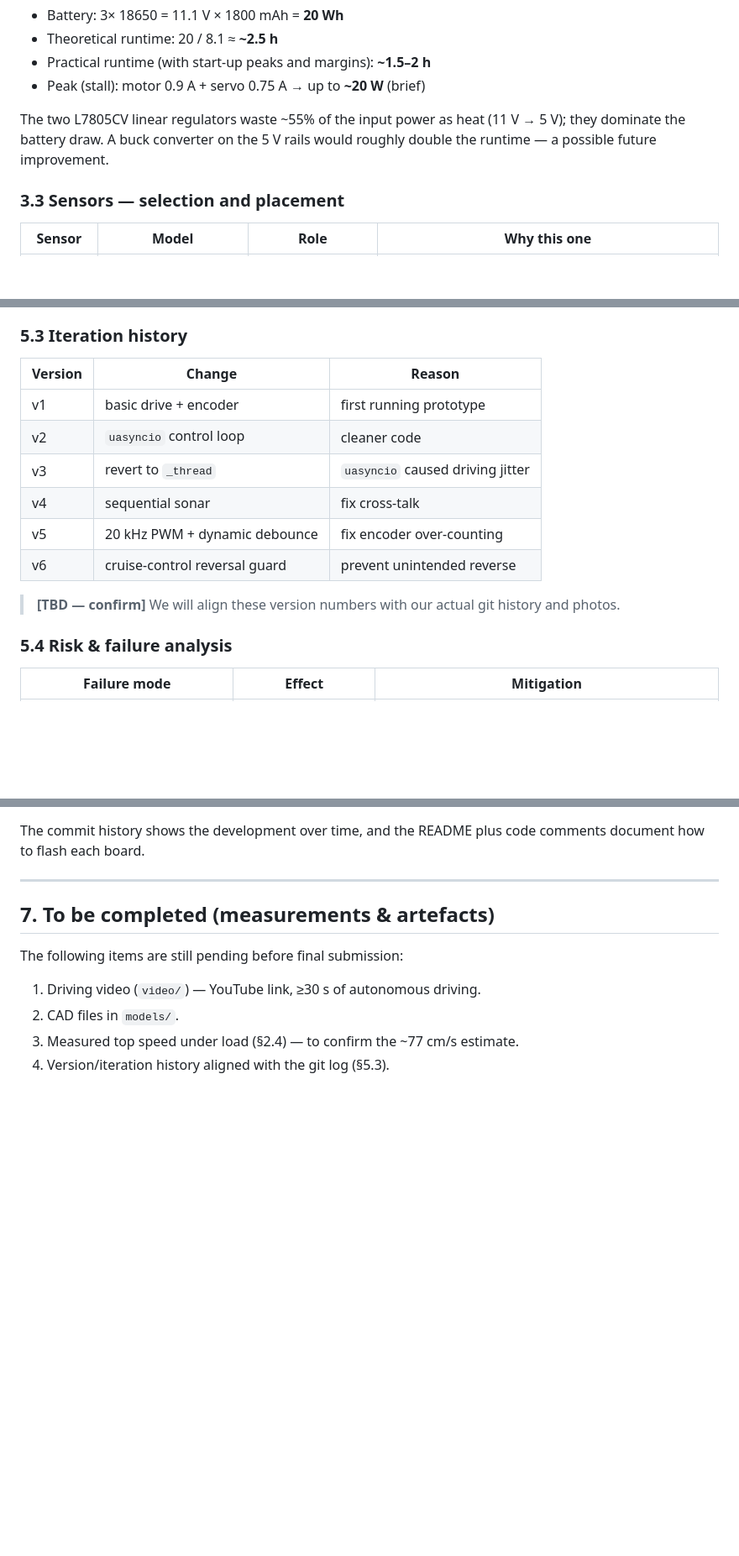
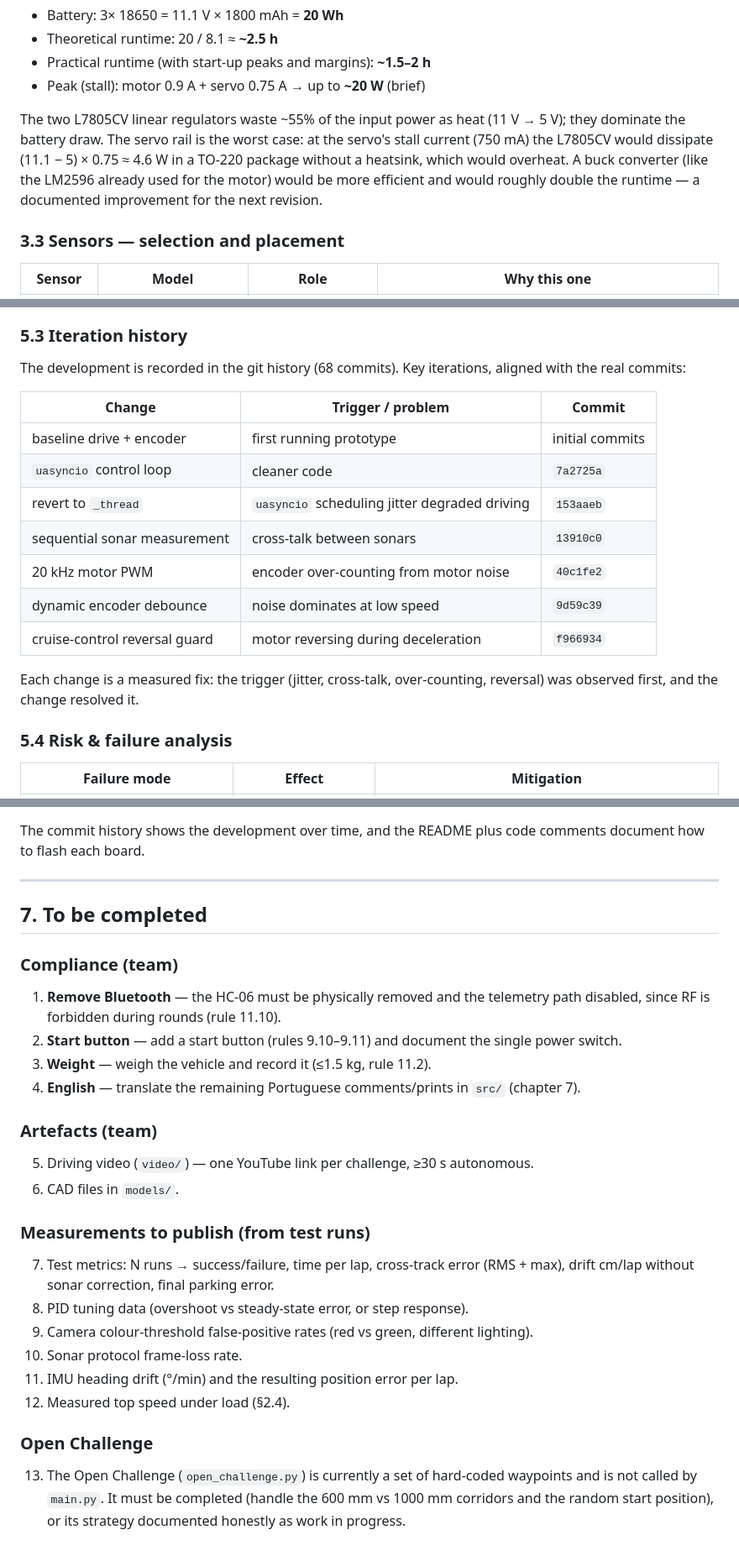
Before and after one commit to ImSimao/FE-AGSG-S2026, a Markdown page: engineering_journal.md, 3 parts joined by grey strips. Shown at 84% size. Drawn GitHub-style; blank space fills up the shorter version.

Commit message:
Align iteration history to git; document L7805CV servo-rail heat; add compliance and measurement checklist

```diff
--- a/engineering_journal.md
+++ b/engineering_journal.md
@@ -176,7 +176,7 @@ Power drawn from the battery (including regulator losses):
 - Practical runtime (with start-up peaks and margins): **~1.5–2 h**
 - Peak (stall): motor 0.9 A + servo 0.75 A → up to **~20 W** (brief)
 
-The two L7805CV linear regulators waste ~55% of the input power as heat (11 V → 5 V); they dominate the battery draw. A buck converter on the 5 V rails would roughly double the runtime — a possible future improvement.
+The two L7805CV linear regulators waste ~55% of the input power as heat (11 V → 5 V); they dominate the battery draw. The servo rail is the worst case: at the servo's stall current (750 mA) the L7805CV would dissipate (11.1 − 5) × 0.75 ≈ 4.6 W in a TO-220 package without a heatsink, which would overheat. A buck converter (like the LM2596 already used for the motor) would be more efficient and would roughly double the runtime — a documented improvement for the next revision.
 
 ### 3.3 Sensors — selection and placement
 
@@ -388,16 +388,19 @@ We first used a micro 9g SG90 servo, but its gears broke — both the plastic-ge
 
 ### 5.3 Iteration history
 
-| Version | Change | Reason |
-|---------|--------|--------|
-| v1 | basic drive + encoder | first running prototype |
-| v2 | `uasyncio` control loop | cleaner code |
-| v3 | revert to `_thread` | `uasyncio` caused driving jitter |
-| v4 | sequential sonar | fix cross-talk |
-| v5 | 20 kHz PWM + dynamic debounce | fix encoder over-counting |
-| v6 | cruise-control reversal guard | prevent unintended reverse |
+The development is recorded in the git history (68 commits). Key iterations, aligned with the real commits:
 
-> **[TBD — confirm]** We will align these version numbers with our actual git history and photos.
+| Change | Trigger / problem | Commit |
+|--------|-------------------|--------|
+| baseline drive + encoder | first running prototype | initial commits |
+| `uasyncio` control loop | cleaner code | `7a2725a` |
+| revert to `_thread` | `uasyncio` scheduling jitter degraded driving | `153aaeb` |
+| sequential sonar measurement | cross-talk between sonars | `13910c0` |
+| 20 kHz motor PWM | encoder over-counting from motor noise | `40c1fe2` |
+| dynamic encoder debounce | noise dominates at low speed | `9d59c39` |
+| cruise-control reversal guard | motor reversing during deceleration | `f966934` |
+
+Each change is a measured fix: the trigger (jitter, cross-talk, over-counting, reversal) was observed first, and the change resolved it.
 
 ### 5.4 Risk & failure analysis
 
@@ -426,11 +429,29 @@ The commit history shows the development over time, and the README plus code com
 
 ---
 
-## 7. To be completed (measurements & artefacts)
+## 7. To be completed
 
-The following items are still pending before final submission:
+### Compliance (team)
 
-1. Driving video (`video/`) — YouTube link, ≥30 s of autonomous driving.
-2. CAD files in `models/`.
-3. Measured top speed under load (§2.4) — to confirm the ~77 cm/s estimate.
-4. Version/iteration history aligned with the git log (§5.3).
+1. **Remove Bluetooth** — the HC-06 must be physically removed and the telemetry path disabled, since RF is forbidden during rounds (rule 11.10).
+2. **Start button** — add a start button (rules 9.10–9.11) and document the single power switch.
+3. **Weight** — weigh the vehicle and record it (≤1.5 kg, rule 11.2).
+4. **English** — translate the remaining Portuguese comments/prints in `src/` (chapter 7).
+
+### Artefacts (team)
+
+5. Driving video (`video/`) — one YouTube link per challenge, ≥30 s autonomous.
+6. CAD files in `models/`.
+
+### Measurements to publish (from test runs)
+
+7. Test metrics: N runs → success/failure, time per lap, cross-track error (RMS + max), drift cm/lap without sonar correction, final parking error.
+8. PID tuning data (overshoot vs steady-state error, or step response).
+9. Camera colour-threshold false-positive rates (red vs green, different lighting).
+10. Sonar protocol frame-loss rate.
+11. IMU heading drift (°/min) and the resulting position error per lap.
+12. Measured top speed under load (§2.4).
+
+### Open Challenge
+
+13. The Open Challenge (`open_challenge.py`) is currently a set of hard-coded waypoints and is not called by `main.py`. It must be completed (handle the 600 mm vs 1000 mm corridors and the random start position), or its strategy documented honestly as work in progress.
```
